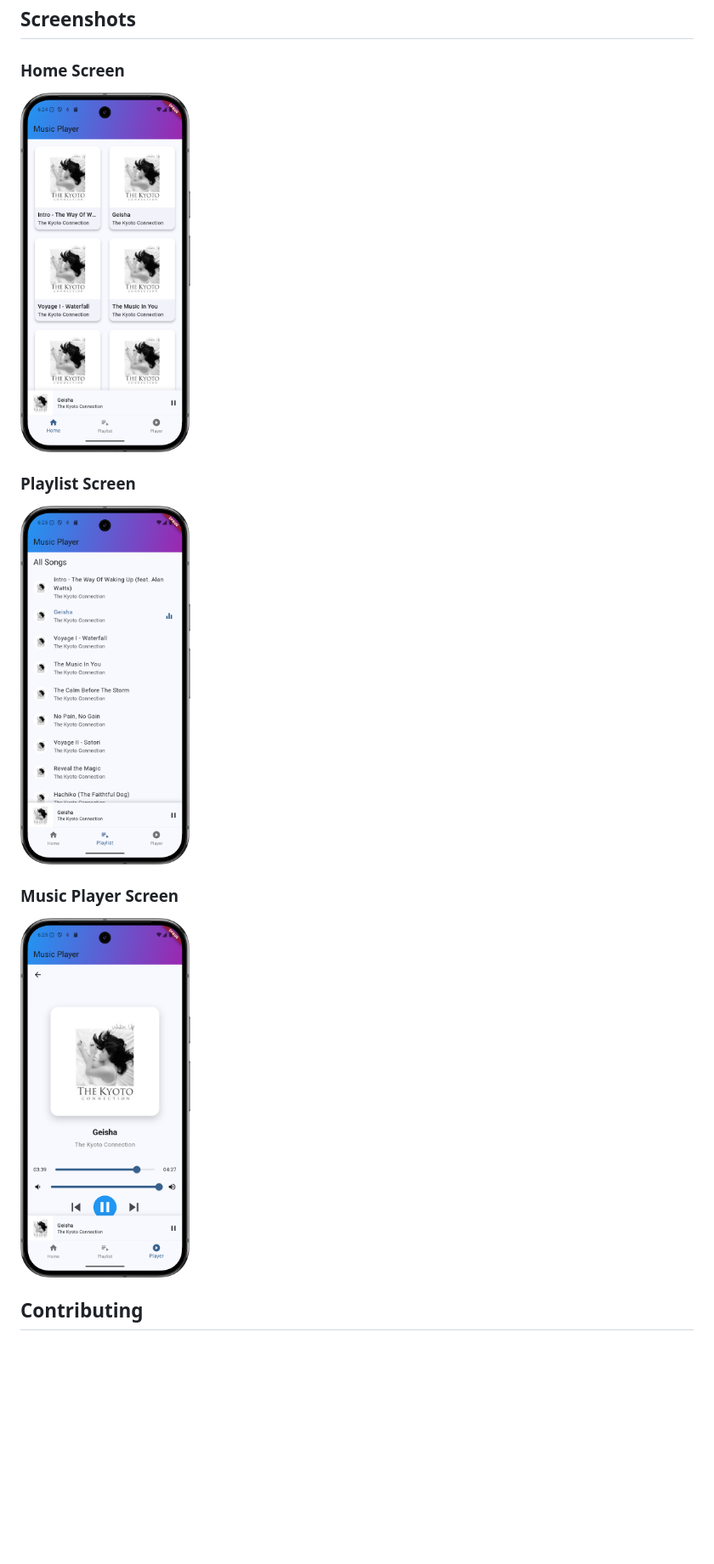
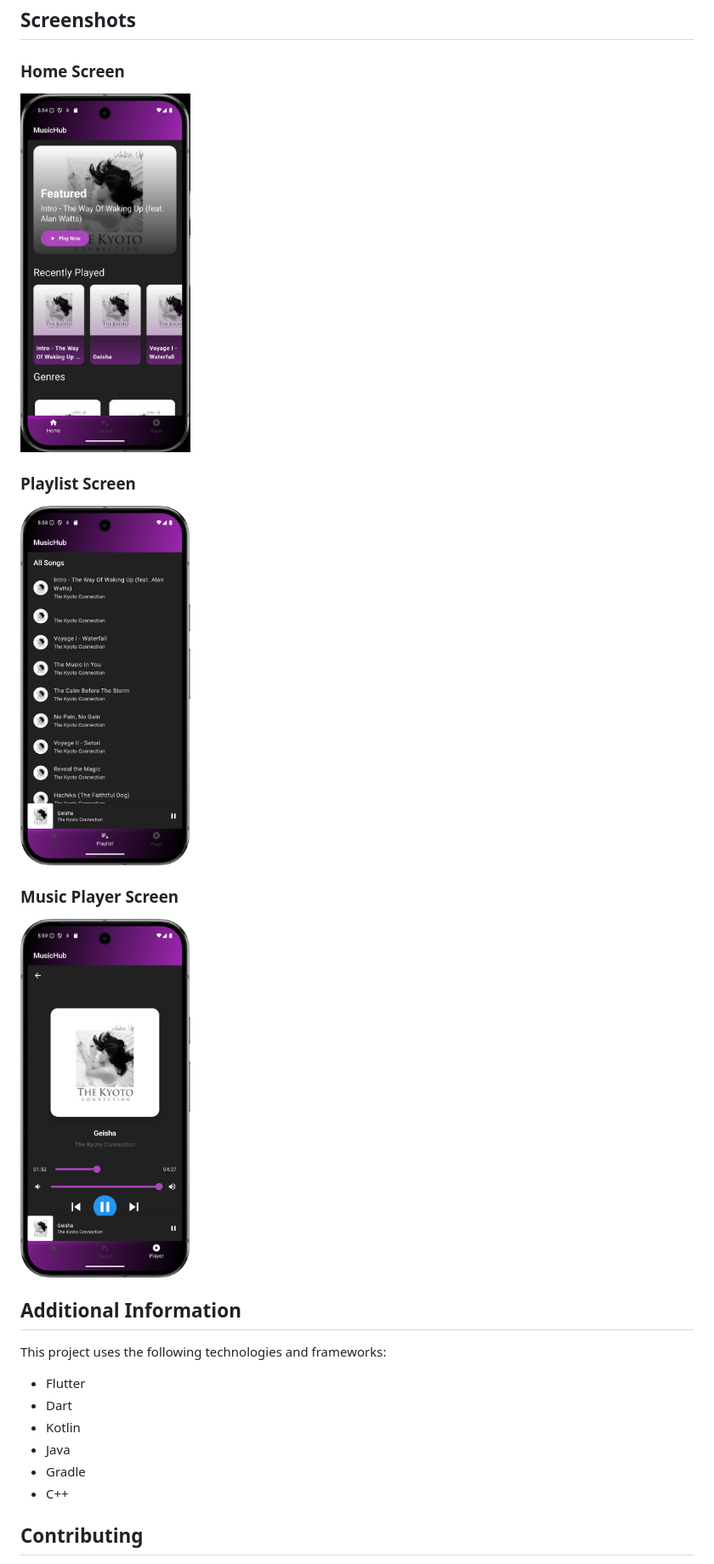
Before and after one commit to YoussefSalem582/Music-Player-App, a Markdown page: README.md, the part around the change printed below. Shown: that part at 85% size. Drawn GitHub-style; pictures changed too: img_5.png (added), img_6.png (added), img_7.png (added); blank space fills up the shorter version.

Commit message:
update README to include genre-based playlists, recently played section, and featured section; update screenshots and add additional technologies used

```diff
--- a/README.md
+++ b/README.md
@@ -74,13 +77,24 @@ lib/
 ## Screenshots
 
 ### Home Screen
-<img src="img_1.png" width="200">
+<img src="img_5.png" width="200">
 
 ### Playlist Screen
-<img src="img_2.png" width="200">
+<img src="img_6.png" width="200">
 
 ### Music Player Screen
-<img src="img_4.png" width="200">
+<img src="img_7.png" width="200">
+
+
+## Additional Information
+
+This project uses the following technologies and frameworks:
+- Flutter
+- Dart
+- Kotlin
+- Java
+- Gradle
+- C++
 
 
 ## Contributing
```
Also changed, not shown: other parts of README.md (+3 -0 lines).
